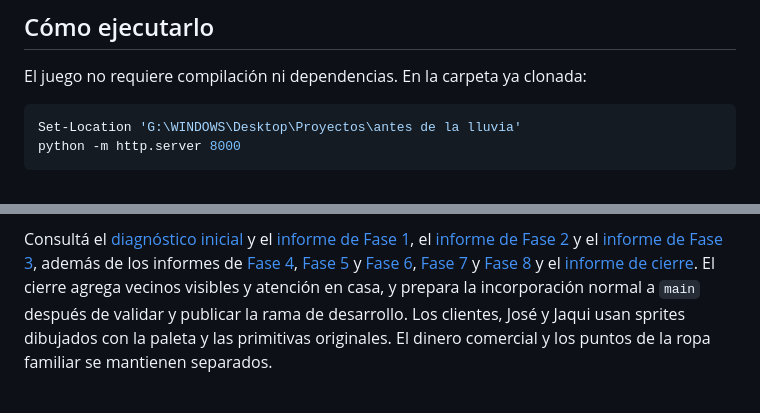
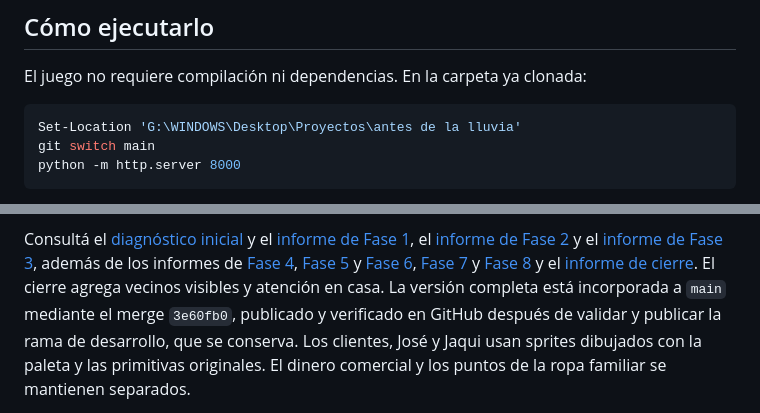
Before and after one commit to NadiaEnoaRizoAvalos/game, a Markdown page: README.md, 2 parts joined by grey strips. GitHub-like rendering.

Commit message:
docs: registrar merge validado y entrega final en main

````diff
--- a/README.md
+++ b/README.md
@@ -178,6 +178,7 @@ El juego no requiere compilación ni dependencias. En la carpeta ya clonada:
 
 ```powershell
 Set-Location 'G:\WINDOWS\Desktop\Proyectos\antes de la lluvia'
+git switch main
 python -m http.server 8000
 ```
 
@@ -218,8 +219,9 @@ y el [informe de Fase 3](docs/FASE_3_INFORME.md), además de los informes de
 [Fase 4](docs/FASE_4_INFORME.md), [Fase 5](docs/FASE_5_INFORME.md) y
 [Fase 6](docs/FASE_6_INFORME.md), [Fase 7](docs/FASE_7_INFORME.md) y
 [Fase 8](docs/FASE_8_INFORME.md) y el [informe de cierre](docs/CIERRE_FINAL.md).
-El cierre agrega vecinos visibles y atención en casa, y prepara la incorporación
-normal a `main` después de validar y publicar la rama de desarrollo.
+El cierre agrega vecinos visibles y atención en casa. La versión completa está
+incorporada a `main` mediante el merge `3e60fb0`, publicado y verificado en GitHub
+después de validar y publicar la rama de desarrollo, que se conserva.
 Los clientes, José y Jaqui usan sprites dibujados con la paleta y las primitivas originales.
 El dinero comercial y los puntos de la ropa familiar se mantienen separados.
 
````
Also changed, not shown: docs/CIERRE_FINAL.md (+30 -13 lines).
